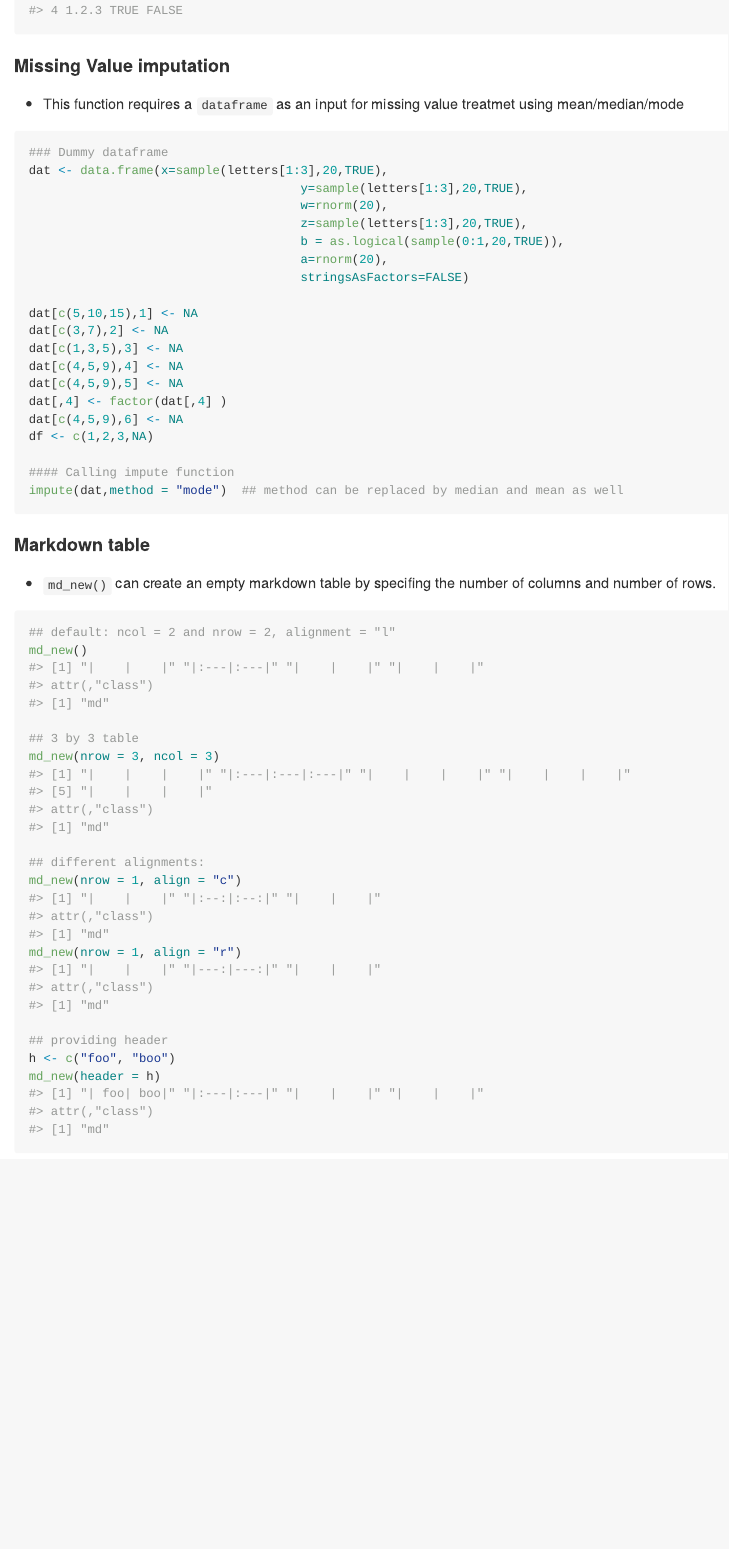
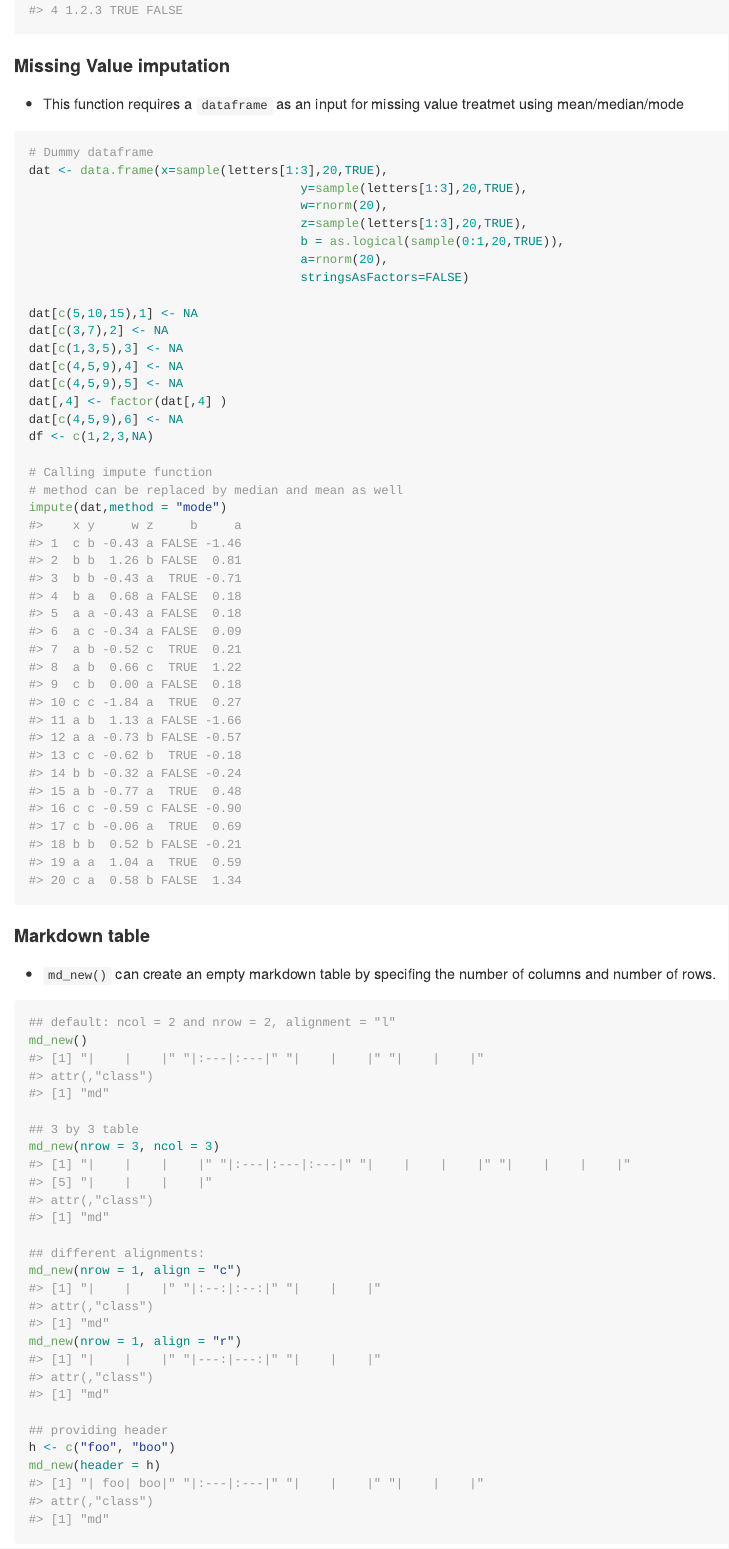
Before and after one commit to UBC-MDS/tidyplusR, an R Markdown document (README.Rmd): the page in a window 1100 px wide, from 2610 px down. Rendered offline with R 4.5, knitr and Pandoc, with nearby package versions; code that draws random numbers runs with fixed seeds of ours; badge pictures from the web are left out.

Commit message:
Fixing documentations; debug functions

````diff
--- a/README.Rmd
+++ b/README.Rmd
@@ -112,8 +112,8 @@ cleanmix(typemix(dat),column=c(1,2),type=c("number","character"))
 #### Missing Value imputation
 
 * This function requires a `dataframe` as an input for missing value treatmet using mean/median/mode
-```r
-### Dummy dataframe
+```{r}
+# Dummy dataframe
 dat <- data.frame(x=sample(letters[1:3],20,TRUE),
                                      y=sample(letters[1:3],20,TRUE),
                                      w=rnorm(20),
@@ -131,8 +131,9 @@ dat[,4] <- factor(dat[,4] )
 dat[c(4,5,9),6] <- NA
 df <- c(1,2,3,NA)
 
-#### Calling impute function
-impute(dat,method = "mode")  ## method can be replaced by median and mean as well
+# Calling impute function
+# method can be replaced by median and mean as well
+impute(dat,method = "mode")
 ```
 
 #### Markdown table
````
Also changed, not shown: R/impute.R (+1 -20 lines), README.md, README.Rmd (2 more changed lines), 1 other file.
